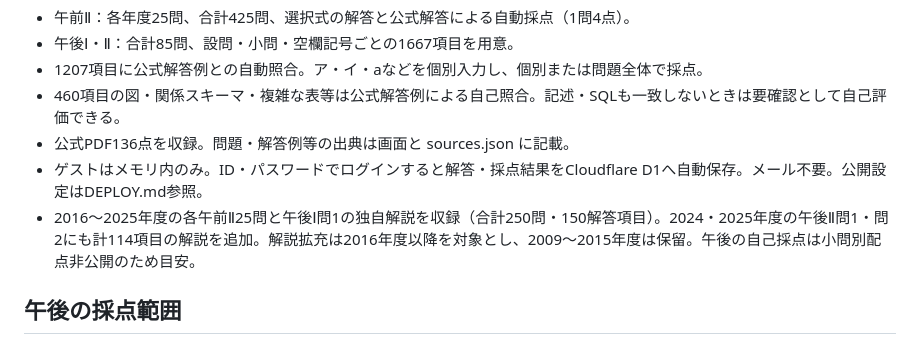
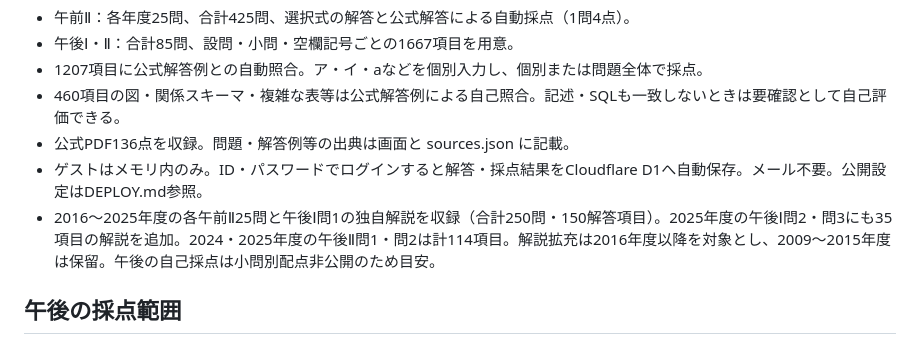
Before and after one commit to Mochi2277/DB, a Markdown page: README.md, the part around the change. GitHub-like rendering.

```diff
--- a/README.md
+++ b/README.md
@@ -13,7 +13,7 @@ ID・パスワードでログインして解答・採点結果を保存できま
 - 460項目の図・関係スキーマ・複雑な表等は公式解答例による自己照合。記述・SQLも一致しないときは要確認として自己評価できる。
 - 公式PDF136点を収録。問題・解答例等の出典は画面と sources.json に記載。
 - ゲストはメモリ内のみ。ID・パスワードでログインすると解答・採点結果をCloudflare D1へ自動保存。メール不要。公開設定はDEPLOY.md参照。
-- 2016〜2025年度の各午前Ⅱ25問と午後Ⅰ問1の独自解説を収録（合計250問・150解答項目）。2024・2025年度の午後Ⅱ問1・問2にも計114項目の解説を追加。解説拡充は2016年度以降を対象とし、2009〜2015年度は保留。午後の自己採点は小問別配点非公開のため目安。
+- 2016〜2025年度の各午前Ⅱ25問と午後Ⅰ問1の独自解説を収録（合計250問・150解答項目）。2025年度の午後Ⅰ問2・問3にも35項目の解説を追加。2024・2025年度の午後Ⅱ問1・問2は計114項目。解説拡充は2016年度以降を対象とし、2009〜2015年度は保留。午後の自己採点は小問別配点非公開のため目安。
 
 ## 午後の採点範囲
 カラム名は全角・半角、空白、読点・カンマ・改行の区切り、並び順を正規化して比較。欠落・余分な列・重複は不一致。公式解答例にある角括弧は入力不要だが、中の列名は照合対象に含む。主キー・外部キーの下線は自動判定しない。
```
Also changed, not shown: EXPLANATIONS.md (+3 -0 lines).
